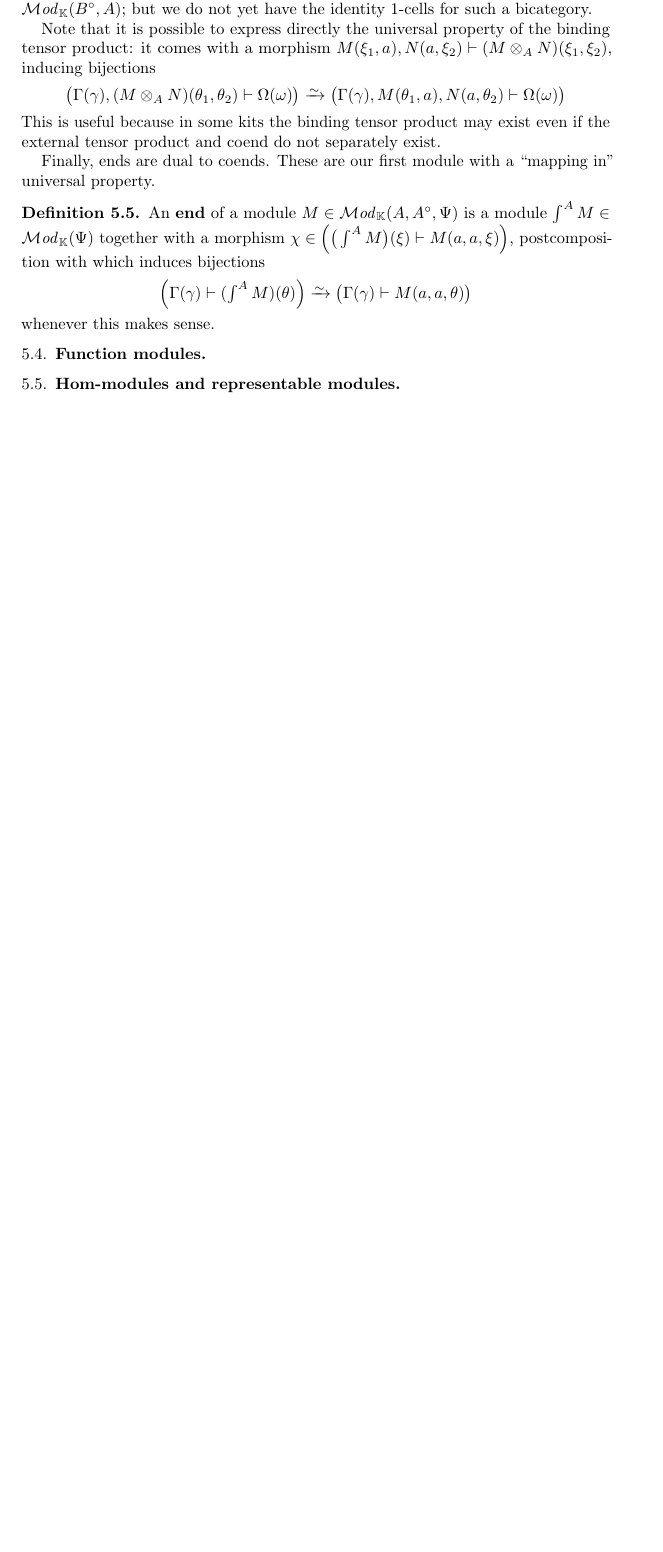
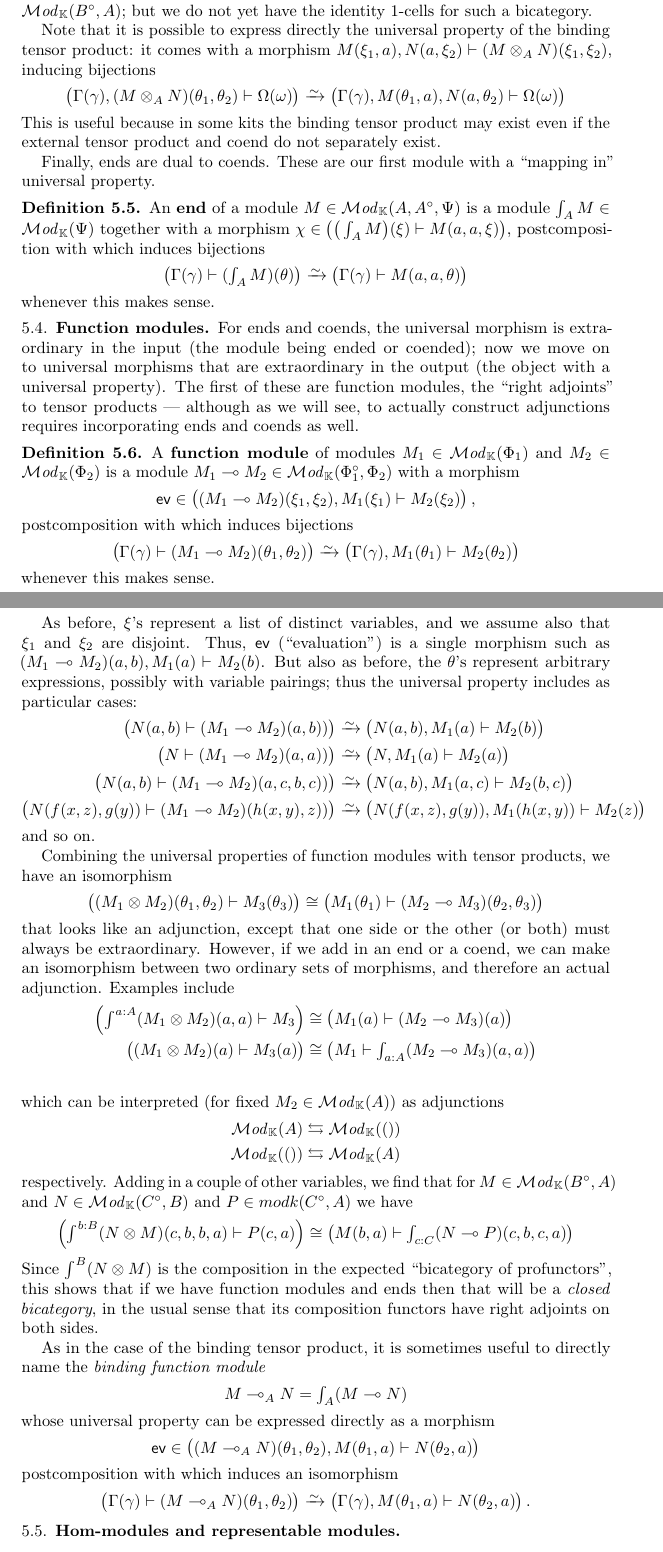
Before and after one commit to mikeshulman/dirtt, a LaTeX paper (kit.tex): part of page 12 of 25 before the commit and two parts of pages 12 and 13 of 27 after it, the two joined at a grey line, cut so that both start at the same text, the shorter picture padded with empty space. Compiled offline with pdfLaTeX.

Commit message:
Semantics: function modules

```diff
--- a/kit.tex
+++ b/kit.tex
@@ -80,6 +80,7 @@ $#1\copy \z@
 \newcommand{\coend}{\begingroup\textstyle\int\endgroup}
 \newcommand{\tend}{\begingroup\textstyle\int\endgroup}
 \newcommand{\subst}[3]{{#1}[#2 \mapsfrom #3]}
+\newcommand{\ev}{\mathsf{ev}}
 
 \title{Multivariable formal category theory}
 \author{Patrick Schultz and Michael Shulman}
@@ -525,6 +526,60 @@ These are our first module with a ``mapping in'' universal property.
 \subsection{Function modules}
 \label{sec:func-mod}
 
+For ends and coends, the universal morphism is extraordinary in the input (the module being ended or coended); now we move on to universal morphisms that are extraordinary in the output (the object with a universal property).
+The first of these are function modules, the ``right adjoints'' to tensor products --- although as we will see, to actually construct adjunctions requires incorporating ends and coends as well.
+
+\begin{defn}
+  A \textbf{function module} of modules $M_1\in \modk(\Phi_1)$ and $M_2\in \modk(\Phi_2)$ is a module $M_1\multimap M_2 \in \modk(\Phi_1\o,\Phi_2)$ with a morphism
+  \[\ev \in \mhom{(M_1\multimap M_2)(\xi_1,\xi_2), M_1(\xi_1)}{M_2(\xi_2)},\]
+  postcomposition with which induces bijections
+  \[ \mhom{\Gamma(\gamma)}{(M_1\multimap M_2)(\theta_1,\theta_2)} \toiso
+  \mhom{\Gamma(\gamma),M_1(\theta_1)}{M_2(\theta_2)}
+  \]
+  whenever this makes sense.
+\end{defn}
+
+As before, $\xi$'s represent a list of distinct variables, and we assume also that $\xi_1$ and $\xi_2$ are disjoint.
+Thus, $\ev$ (``evaluation'') is a single morphism such as $(M_1\multimap M_2)(a,b), M_1(a) \mto M_2(b)$.
+But also as before, the $\theta$'s represent arbitrary expressions, possibly with variable pairings; thus the universal property includes as particular cases:
+\begin{align*}
+  \mhom{N(a,b)}{(M_1\multimap M_2)(a,b))} &\toiso \mhom{N(a,b),M_1(a)}{M_2(b)}\\
+  \mhom{N}{(M_1\multimap M_2)(a,a))} &\toiso \mhom{N,M_1(a)}{M_2(a)}\\
+  \mhom{N(a,b)}{(M_1\multimap M_2)(a,c,b,c))} &\toiso \mhom{N(a,b),M_1(a,c)}{M_2(b,c)}\\
+  \mhom{N(f(x,z),g(y))}{(M_1\multimap M_2)(h(x,y),z))} &\toiso \mhom{N(f(x,z),g(y)),M_1(h(x,y))}{M_2(z)}
+\end{align*}
+and so on.
+
+Combining the universal properties of function modules with tensor products, we have an isomorphism
+\[ \mhom{(M_1\otimes M_2)(\theta_1,\theta_2)}{M_3(\theta_3)} \cong \mhom{M_1(\theta_1)}{(M_2\multimap M_3)(\theta_2,\theta_3)}
+\]
+that looks like an adjunction, except that one side or the other (or both) must always be extraordinary.
+However, if we add in an end or a coend, we can make an isomorphism between two ordinary sets of morphisms, and therefore an actual adjunction.
+Examples include
+\begin{align*}
+  \mhom{\coend^{a:A} (M_1\otimes M_2)(a,a)}{M_3} &\cong \mhom{M_1(a)}{(M_2\multimap M_3)(a)}\\
+  \mhom{(M_1\otimes M_2)(a)}{M_3(a)} &\cong \mhom{M_1}{\tend_{a:A} (M_2\multimap M_3)(a,a)}\\
+\end{align*}
+which can be interpreted (for fixed $M_2\in \modk(A)$) as adjunctions
+\begin{align*}
+  \modk(A) &\leftrightarrows \modk(())\\
+  \modk(()) &\leftrightarrows \modk(A)
+\end{align*}
+respectively.
+Adding in a couple of other variables, we find that for $M\in \modk(B\o,A)$ and $N\in\modk(C\o,B)$ and $P\in modk(C\o,A)$ we have
+\begin{align*}
+  \mhom{\coend^{b:B} (N\otimes M)(c,b,b,a)}{P(c,a)} &\cong \mhom{M(b,a)}{\tend_{c:C} (N\multimap P)(c,b,c,a)}
+\end{align*}
+Since $\coend^B (N\otimes M)$ is the composition in the expected ``bicategory of profunctors'', this shows that if we have function modules and ends then that will be a \emph{closed bicategory}, in the usual sense that its composition functors have right adjoints on both sides.
+
+As in the case of the binding tensor product, it is sometimes useful to directly name the \emph{binding function module}
+\[ M\multimap_A N = \tend_A (M\multimap N)\]
+whose universal property can be expressed directly as a morphism
+\[\ev\in \mhom{(M\multimap_A N)(\theta_1,\theta_2),M(\theta_1,a)}{N(\theta_2,a)}\]
+postcomposition with which induces an isomorphism
+\[ \mhom{\Gamma(\gamma)}{(M\multimap_A N)(\theta_1,\theta_2)} \toiso
+\mhom{\Gamma(\gamma),M(\theta_1,a)}{N(\theta_2,a)}.
+\]
 
 
 \subsection{Hom-modules and representable modules}
```
Also changed, not shown: kit.tex (6 more changed lines).
